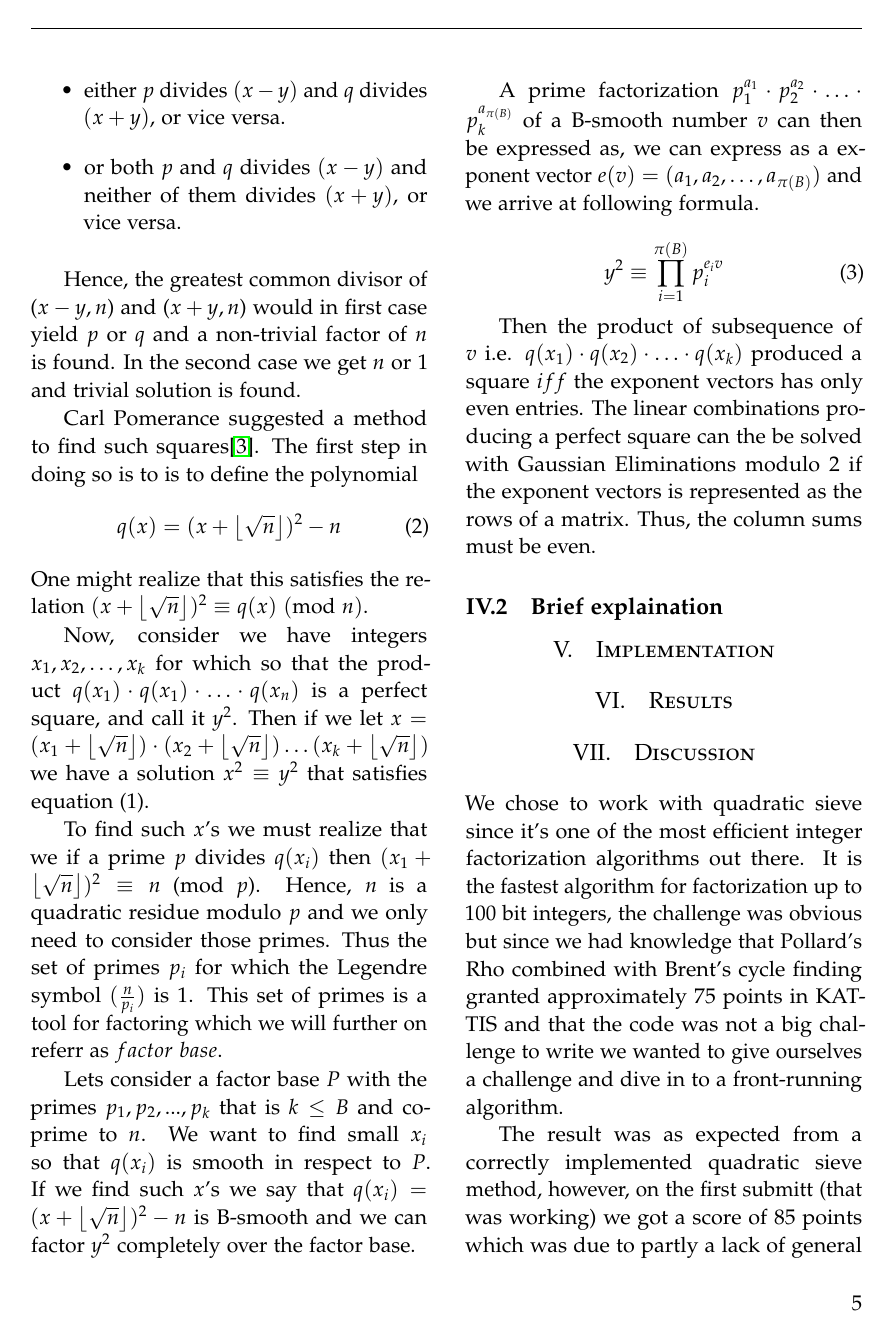
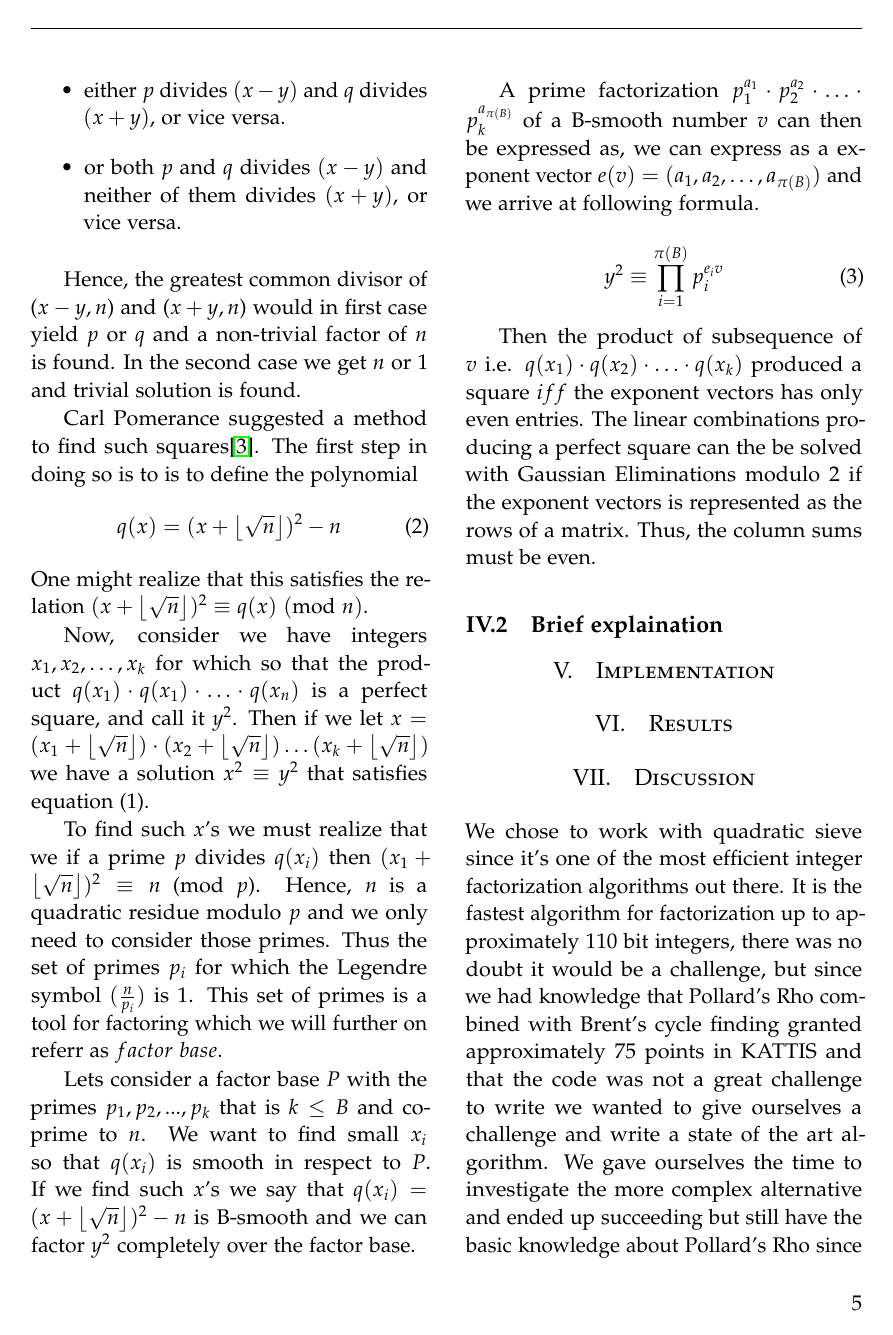
Before and after one commit to chte/integer-factorization, a LaTeX paper (tex/style.tex, which reads tex/discussion.tex): page 5 of 7. Compiled offline with pdfLaTeX.

Commit message:
Fixes again

```diff
--- a/tex/discussion.tex
+++ b/tex/discussion.tex
@@ -1,3 +1,3 @@
-We chose to work with quadratic sieve since it's one of the most efficient integer factorization algorithms out there. It is the fastest algorithm for factorization up to 100 bit integers, the challenge was obvious but since we had knowledge that Pollard's Rho combined with Brent's cycle finding granted approximately 75 points in KATTIS and that the code was not a big challenge to write we wanted to give ourselves a challenge and dive in to a front-running algorithm.
+We chose to work with quadratic sieve since it's one of the most efficient integer factorization algorithms out there. It is the fastest algorithm for factorization up to approximately 110 bit integers, there was no doubt it would be a challenge, but since we had knowledge that Pollard's Rho combined with Brent's cycle finding granted approximately 75 points in KATTIS and that the code was not a great challenge to write we wanted to give ourselves a challenge and write a state of the art algorithm. We gave ourselves the time to investigate the more complex alternative and ended up succeeding but still have the basic knowledge about Pollard's Rho since that was our lifeline if our implementation would not have worked.
 
-The result was as expected from a correctly implemented quadratic sieve method, however, on the first submitt (that was working) we got a score of 85 points which was due to partly a lack of general optimization but the main reason was making sure the smoothness bounds worked correctly. There are a lot of mathematical parts to implementing this algorithm, altough not very complex math in theory getting all the parts of the algorithm to work well was a tough job. The understanding of the concept came as we went along and step-by-step we improved our code and realized the earlier errors we made and in the end realized that the concept is not hard to graps if you divide the problem in to subproblems and follow pre-existing formulas to execute it.
+The result was as expected from a correctly implemented quadratic sieve method, however, on the first submit (that was working) we got a score of 85 points which was due to partly a lack of general optimization but the main reason was making sure the smoothness bounds worked correctly. There are a lot of mathematical parts to implementing this algorithm, altough not very complex math in theory getting all the parts of the algorithm to work well was a tough job. The understanding of the concept came as we went along and step-by-step we improved our code and realized the earlier errors we made and in the end realized that the concept is not hard to graps if you divide the problem in to subproblems and follow pre-existing formulas to execute it.
```
Also changed, not shown: tex/style.pdf.
